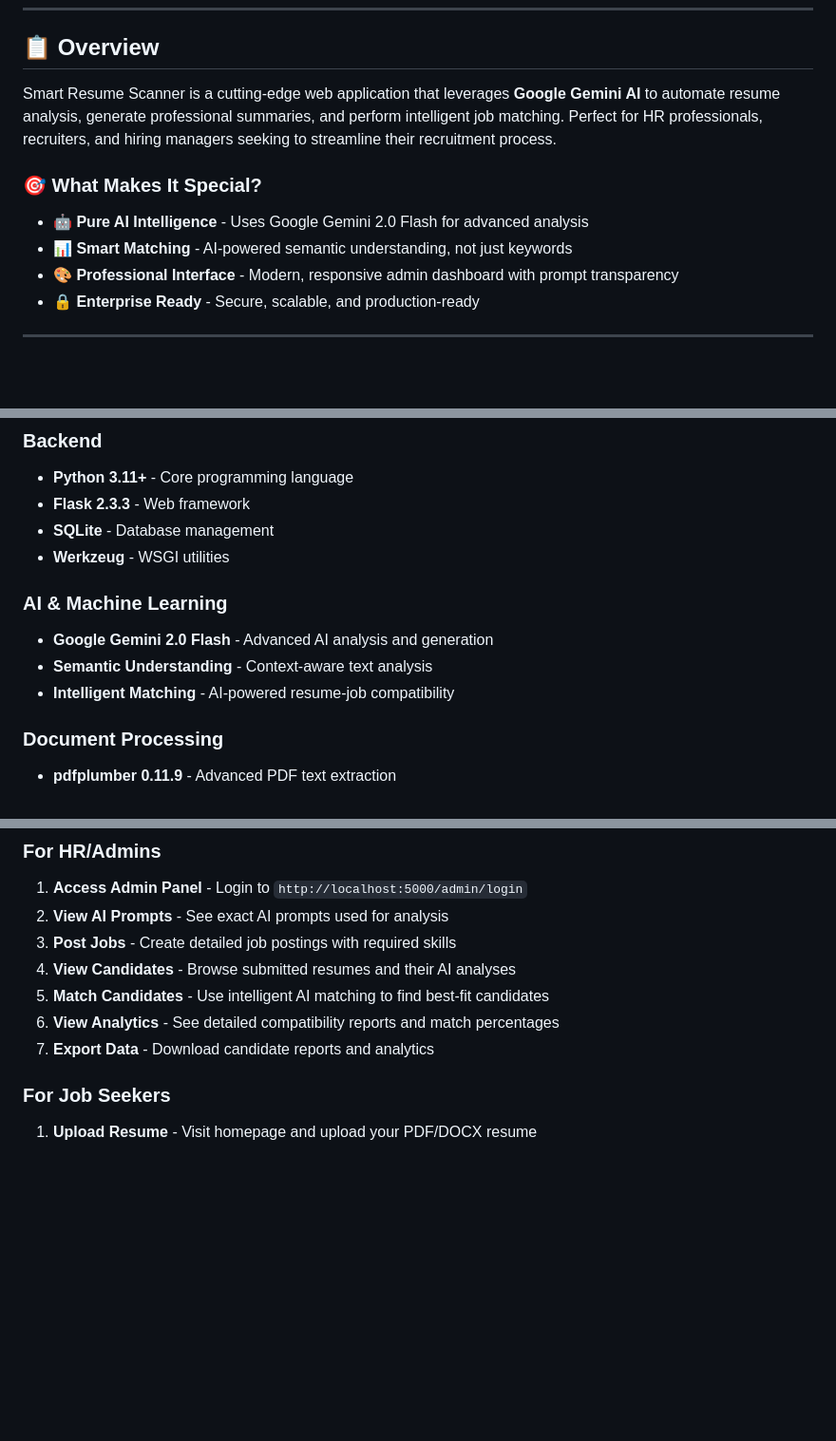
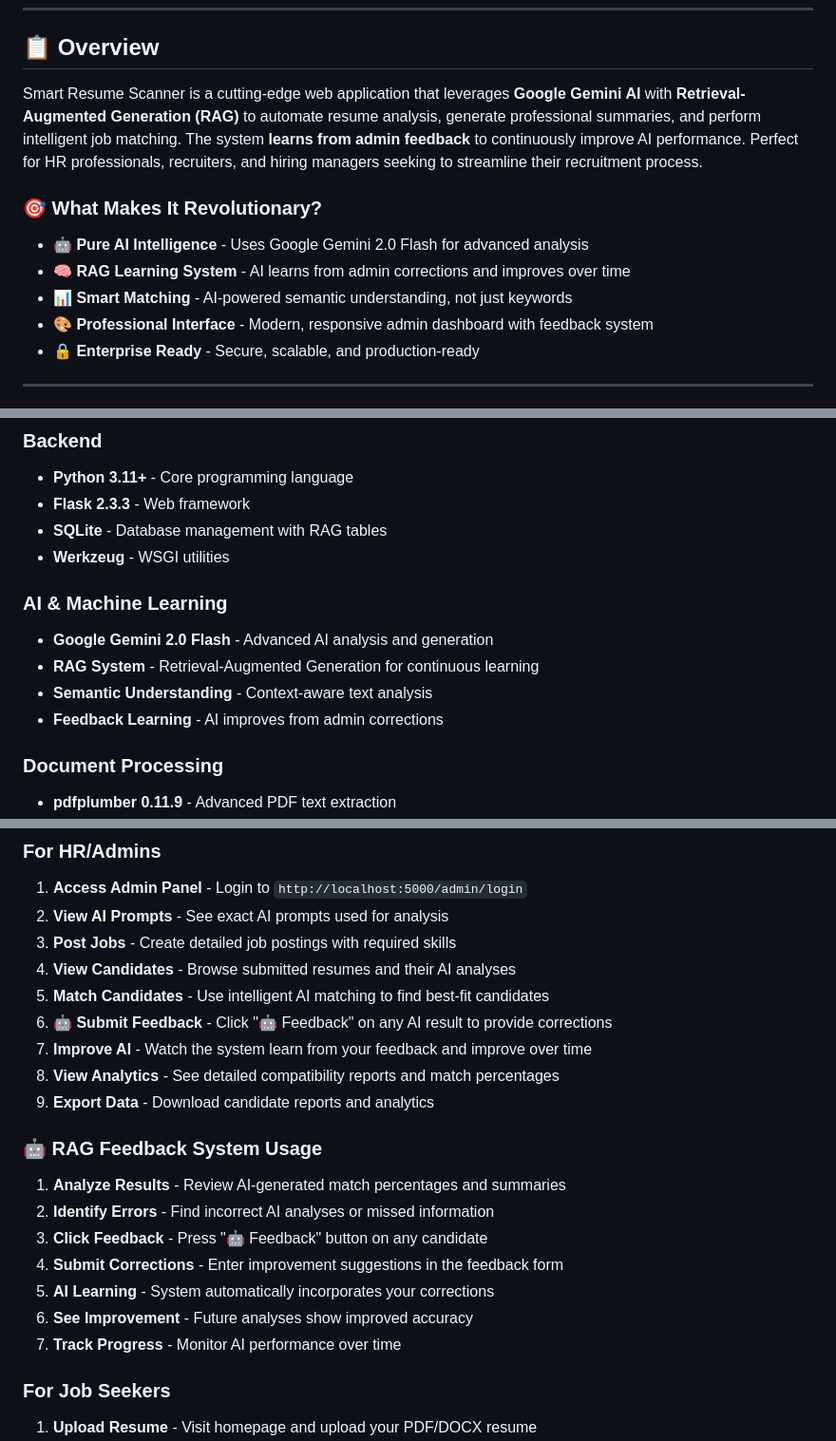
Before and after one commit to shubhamdagar9854/Smart-Resume-Scanner, a Markdown page: README.md, 3 parts joined by grey strips. Shown at 95% size. GitHub-like rendering; blank space fills up the shorter version.

```diff
--- a/README.md
+++ b/README.md
@@ -14,12 +15,13 @@
 
 ## 📋 Overview
 
-Smart Resume Scanner is a cutting-edge web application that leverages **Google Gemini AI** to automate resume analysis, generate professional summaries, and perform intelligent job matching. Perfect for HR professionals, recruiters, and hiring managers seeking to streamline their recruitment process.
+Smart Resume Scanner is a cutting-edge web application that leverages **Google Gemini AI** with **Retrieval-Augmented Generation (RAG)** to automate resume analysis, generate professional summaries, and perform intelligent job matching. The system **learns from admin feedback** to continuously improve AI performance. Perfect for HR professionals, recruiters, and hiring managers seeking to streamline their recruitment process.
 
-### 🎯 **What Makes It Special?**
+### 🎯 **What Makes It Revolutionary?**
 - **🤖 Pure AI Intelligence** - Uses Google Gemini 2.0 Flash for advanced analysis
+- **🧠 RAG Learning System** - AI learns from admin corrections and improves over time
 - **📊 Smart Matching** - AI-powered semantic understanding, not just keywords
-- **🎨 Professional Interface** - Modern, responsive admin dashboard with prompt transparency
+- **🎨 Professional Interface** - Modern, responsive admin dashboard with feedback system
 - **🔒 Enterprise Ready** - Secure, scalable, and production-ready
 
 ---
@@ -62,13 +72,14 @@ Smart Resume Scanner is a cutting-edge web application that leverages **Google G
 ### **Backend**
 - **Python 3.11+** - Core programming language
 - **Flask 2.3.3** - Web framework
-- **SQLite** - Database management
+- **SQLite** - Database management with RAG tables
 - **Werkzeug** - WSGI utilities
 
 ### **AI & Machine Learning**
 - **Google Gemini 2.0 Flash** - Advanced AI analysis and generation
+- **RAG System** - Retrieval-Augmented Generation for continuous learning
 - **Semantic Understanding** - Context-aware text analysis
-- **Intelligent Matching** - AI-powered resume-job compatibility
+- **Feedback Learning** - AI improves from admin corrections
 
 ### **Document Processing**
 - **pdfplumber 0.11.9** - Advanced PDF text extraction
@@ -146,8 +157,19 @@ Smart Resume Scanner is a cutting-edge web application that leverages **Google G
 3. **Post Jobs** - Create detailed job postings with required skills
 4. **View Candidates** - Browse submitted resumes and their AI analyses
 5. **Match Candidates** - Use intelligent AI matching to find best-fit candidates
-6. **View Analytics** - See detailed compatibility reports and match percentages
-7. **Export Data** - Download candidate reports and analytics
+6. **🤖 Submit Feedback** - Click "🤖 Feedback" on any AI result to provide corrections
+7. **Improve AI** - Watch the system learn from your feedback and improve over time
+8. **View Analytics** - See detailed compatibility reports and match percentages
+9. **Export Data** - Download candidate reports and analytics
+
+### **🤖 RAG Feedback System Usage**
+1. **Analyze Results** - Review AI-generated match percentages and summaries
+2. **Identify Errors** - Find incorrect AI analyses or missed information
+3. **Click Feedback** - Press "🤖 Feedback" button on any candidate
+4. **Submit Corrections** - Enter improvement suggestions in the feedback form
+5. **AI Learning** - System automatically incorporates your corrections
+6. **See Improvement** - Future analyses show improved accuracy
+7. **Track Progress** - Monitor AI performance over time
 
 ### **For Job Seekers**
 1. **Upload Resume** - Visit homepage and upload your PDF/DOCX resume
```
Also changed, not shown: other parts of README.md (+28 -9 lines).
